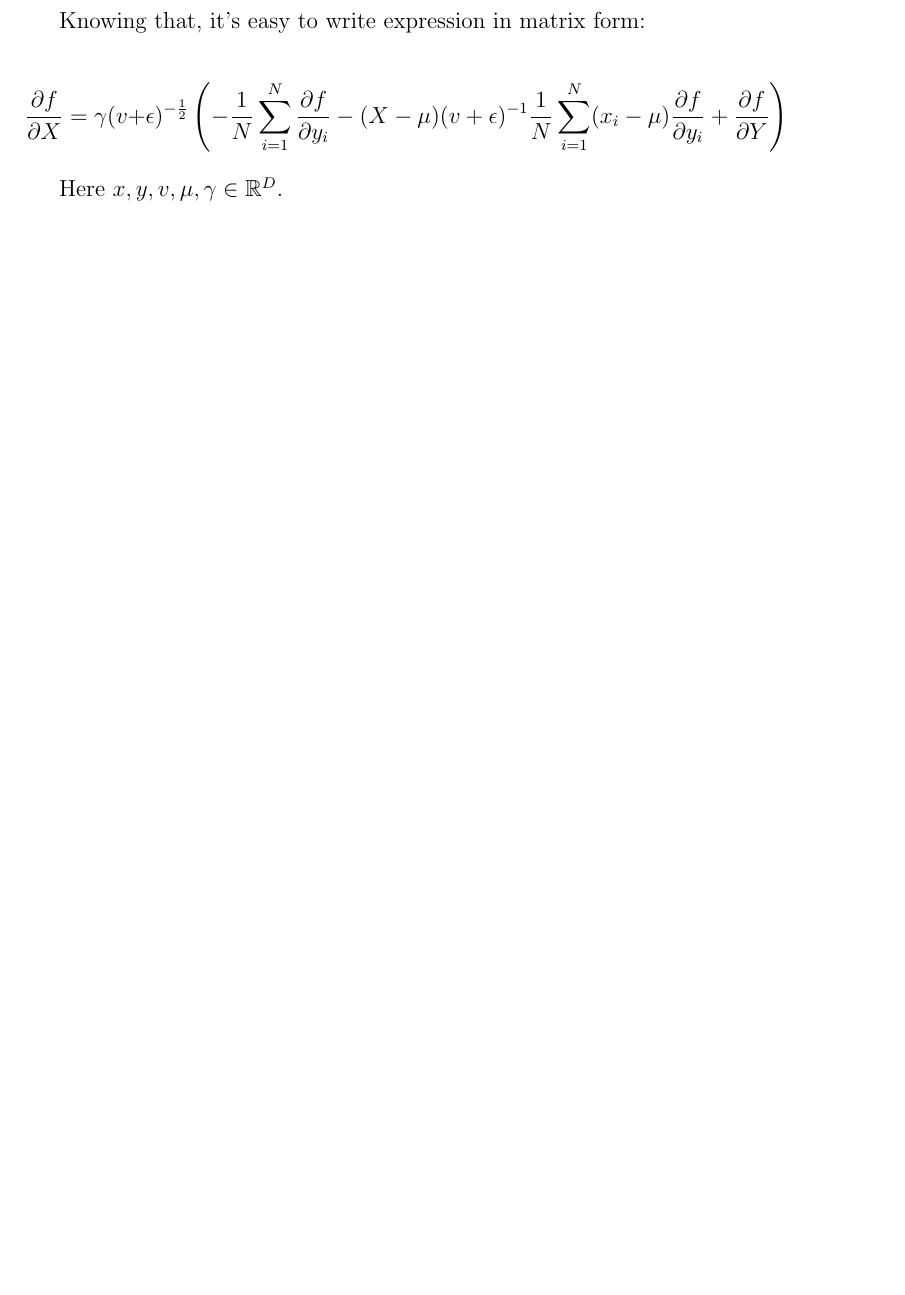
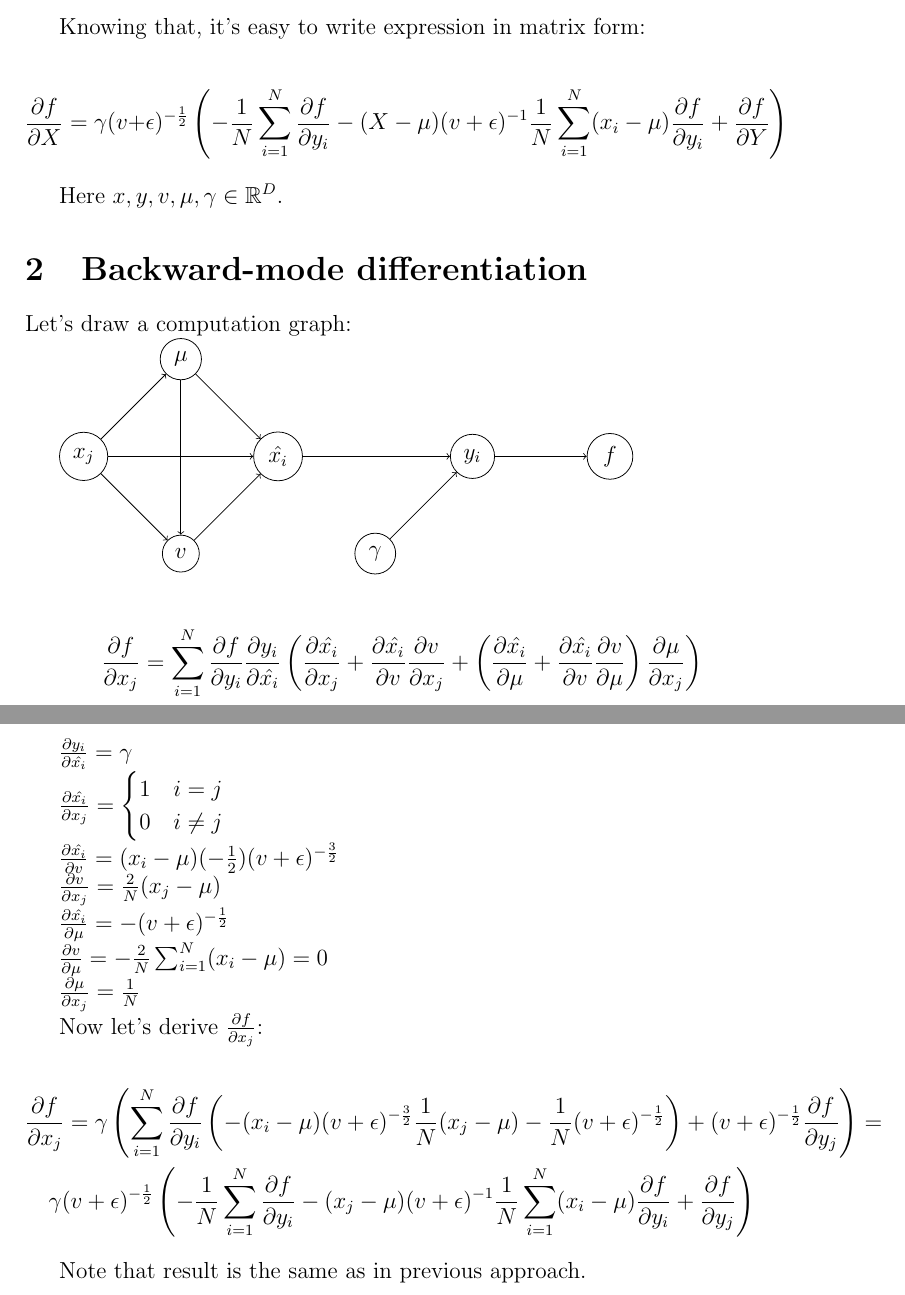
Before and after one commit to ololo123321/conspects, a LaTeX document (cs231n/batchnorm_derivative.tex): part of page 3 of 3 before the commit and two parts of pages 3 and 4 of 4 after it, the two joined at a grey line, cut so that both start at the same text, the shorter picture padded with empty space. Compiled offline with pdfLaTeX.

Commit message:
[cs231n] more notes on batchnorm_derivative

```diff
--- a/cs231n/batchnorm_derivative.tex
+++ b/cs231n/batchnorm_derivative.tex
@@ -2,6 +2,7 @@
 \usepackage{amsmath}
 \usepackage{amssymb}
 \usepackage{derivative}
+\usepackage{tikz}
 
 \begin{document}
 
@@ -113,4 +116,85 @@ Knowing that, it's easy to write expression in matrix form:
 
 Here $x, y, v, \mu, \gamma \in \mathbb{R}^D$.
 
+\section{Backward-mode differentiation}
+
+Let's draw a computation graph:
+
+\begin{tikzpicture}[node distance={25mm}, main/.style = {draw, circle}]
+\node[main] (1) {$x_j$};
+\node[main] (2) [above right of=1] {$\mu$};
+\node[main] (3) [below right of=1] {$v$};
+\node[main] (4) [below right of=2] {$\hat{x_i}$};
+\node[main] (5) [below right of=4] {$\gamma$};
+\node[main] (6) [above right of=5] {$y_i$};
+\node[main] (7) [right of=6] {$f$};
+\draw[->] (1) -- (2);
+\draw[->] (1) -- (3);
+\draw[->] (1) -- (4);
+\draw[->] (2) -- (3);
+\draw[->] (2) -- (4);
+\draw[->] (3) -- (4);
+\draw[->] (4) -- (6);
+\draw[->] (5) -- (6);
+\draw[->] (6) -- (7);
+\end{tikzpicture}
+
+\[
+	\pdv{f}{x_j} =
+	\sum_{i=1}^{N}
+	\pdv{f}{y_i}
+	\pdv{y_i}{\hat{x_i}}
+	\left(
+		\pdv{\hat{x_i}}{x_j} +
+		\pdv{\hat{x_i}}{v}\pdv{v}{x_j} +
+		\left(
+			\pdv{\hat{x_i}}{\mu} +
+			\pdv{\hat{x_i}}{v} \pdv{v}{\mu}
+		\right)
+		\pdv{\mu}{x_j}
+	\right)
+\]
+
+$\pdv{y_i}{\hat{x_i}} = \gamma$
+
+$
+\pdv{\hat{x_i}}{x_j} =
+\begin{cases}
+1 & \text{$i = j$} \\
+0 & \text{$i \ne j$}
+\end{cases}
+$
+
+$\pdv{\hat{x_i}}{v} = (x_i - \mu) (- \frac{1}{2}) (v + \epsilon)^{-\frac{3}{2}}$
+
+$\pdv{v}{x_j} = \frac{2}{N} (x_j - \mu)$
+
+$\pdv{\hat{x_i}}{\mu} = - (v + \epsilon)^{-\frac{1}{2}}$
+
+$\pdv{v}{\mu} = - \frac{2}{N} \sum_{i=1}^{N} (x_i - \mu) = 0$
+
+$\pdv{\mu}{x_j} = \frac{1}{N}$
+
+Now let's derive $\pdv{f}{x_j}$:
+
+\begin{gather*}
+\pdv{f}{x_j} =
+	\gamma
+	\left(
+		\sum_{i=1}^{N} \pdv{f}{y_i}
+			\left(
+				- (x_i - \mu) (v + \epsilon)^{-\frac{3}{2}} \frac{1}{N} (x_j - \mu) - \frac{1}{N} (v + \epsilon)^{-\frac{1}{2}}
+			\right)
+			+ (v + \epsilon)^{-\frac{1}{2}} \pdv{f}{y_j}
+	\right) = \\
+	\gamma (v + \epsilon)^{-\frac{1}{2}}
+	\left(
+		- \frac{1}{N} \sum_{i=1}^{N} \pdv{f}{y_i}
+		- (x_j - \mu) (v + \epsilon)^{-1} \frac{1}{N} \sum_{i=1}^{N} (x_i - \mu) \pdv{f}{y_i}
+		+ \pdv{f}{y_j}
+	\right)
+\end{gather*}
+
+Note that result is the same as in previous approach.
+
 \end{document}
```
Also changed, not shown: cs231n/batchnorm_derivative.pdf, cs231n/batchnorm_derivative.tex (6 more changed lines).
